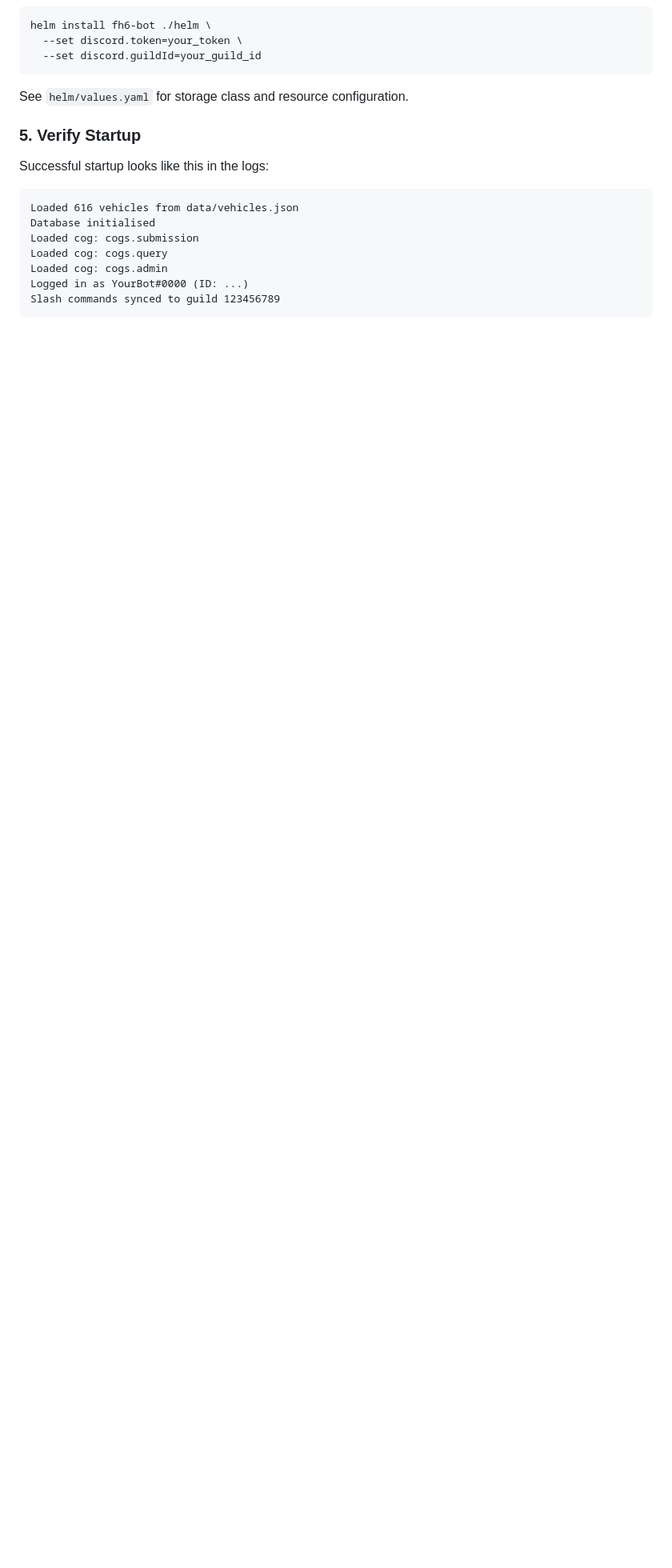
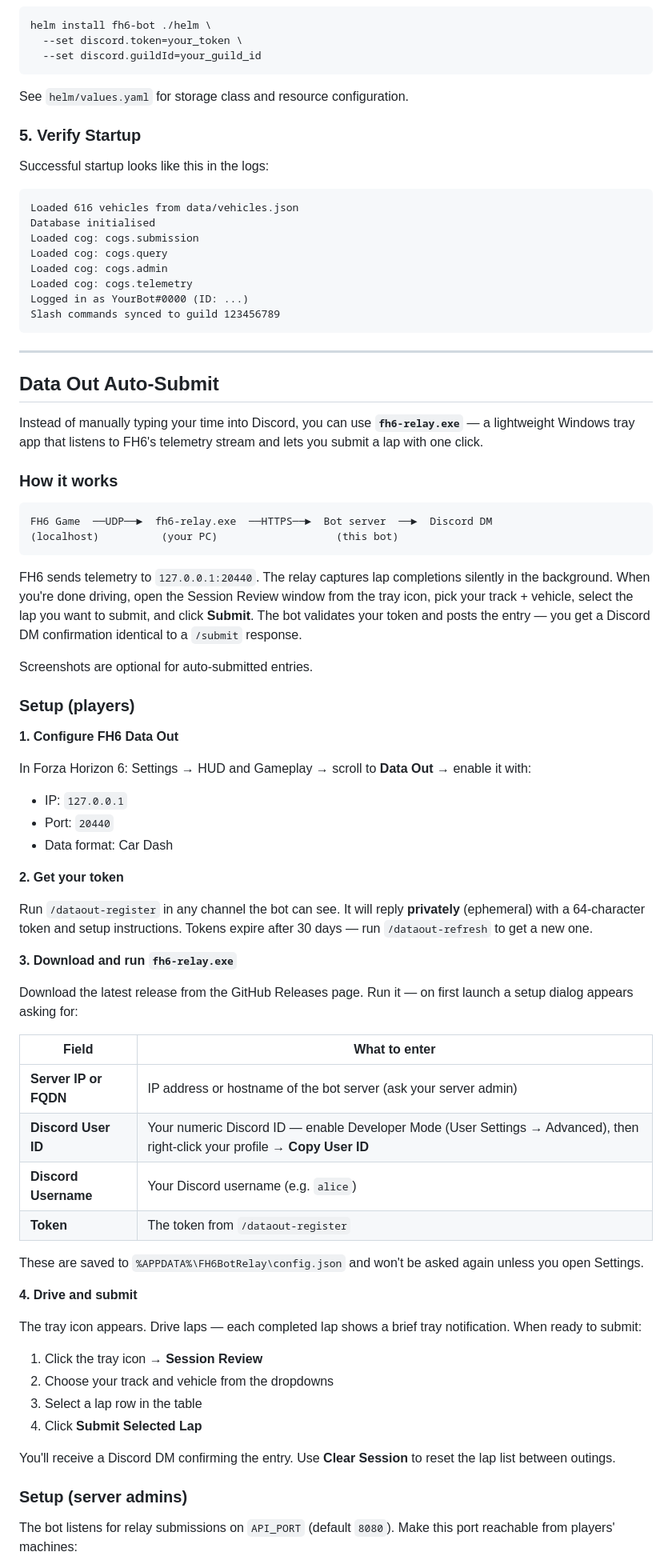
Before and after one commit to GnorpLabs/fh6-timeattack-bot, a Markdown page: README.md, the part around one of its changes. Shown at 80% size. Rendered like a GitHub page; blank space fills up the shorter version.

Commit message:
docs: update README with Data Out auto-submit feature and fh6-relay setup
Add /dataout-register and /dataout-refresh to commands table; document the
relay exe setup flow for players and admins; add API_PORT env var; update
startup log; add Data Out FAQ entries.

Co-Authored-By: Claude Sonnet 4.6 <noreply@anthropic.com>

````diff
--- a/README.md
+++ b/README.md
@@ -94,6 +97,66 @@ Database initialised
 Loaded cog: cogs.submission
 Loaded cog: cogs.query
 Loaded cog: cogs.admin
+Loaded cog: cogs.telemetry
 Logged in as YourBot#0000 (ID: ...)
 Slash commands synced to guild 123456789
 ```
+
+---
+
+## Data Out Auto-Submit
+
+Instead of manually typing your time into Discord, you can use **`fh6-relay.exe`** — a lightweight Windows tray app that listens to FH6's telemetry stream and lets you submit a lap with one click.
+
+### How it works
+
+```
+FH6 Game  ──UDP──►  fh6-relay.exe  ──HTTPS──►  Bot server  ──►  Discord DM
+(localhost)          (your PC)                   (this bot)
+```
+
+FH6 sends telemetry to `127.0.0.1:20440`. The relay captures lap completions silently in the background. When you're done driving, open the Session Review window from the tray icon, pick your track + vehicle, select the lap you want to submit, and click **Submit**. The bot validates your token and posts the entry — you get a Discord DM confirmation identical to a `/submit` response.
+
+Screenshots are optional for auto-submitted entries.
+
+### Setup (players)
+
+**1. Configure FH6 Data Out**
+
+In Forza Horizon 6: Settings → HUD and Gameplay → scroll to **Data Out** → enable it with:
+- IP: `127.0.0.1`
+- Port: `20440`
+- Data format: Car Dash
+
+**2. Get your token**
+
+Run `/dataout-register` in any channel the bot can see. It will reply **privately** (ephemeral) with a 64-character token and setup instructions. Tokens expire after 30 days — run `/dataout-refresh` to get a new one.
+
+**3. Download and run `fh6-relay.exe`**
+
+Download the latest release from the GitHub Releases page. Run it — on first launch a setup dialog appears asking for:
+
+| Field | What to enter |
+|---|---|
+| **Server IP or FQDN** | IP address or hostname of the bot server (ask your server admin) |
+| **Discord User ID** | Your numeric Discord ID — enable Developer Mode (User Settings → Advanced), then right-click your profile → **Copy User ID** |
+| **Discord Username** | Your Discord username (e.g. `alice`) |
+| **Token** | The token from `/dataout-register` |
+
+These are saved to `%APPDATA%\FH6BotRelay\config.json` and won't be asked again unless you open Settings.
+
+**4. Drive and submit**
+
+The tray icon appears. Drive laps — each completed lap shows a brief tray notification. When ready to submit:
+
+1. Click the tray icon → **Session Review**
+2. Choose your track and vehicle from the dropdowns
+3. Select a lap row in the table
+4. Click **Submit Selected Lap**
+
+You'll receive a Discord DM confirming the entry. Use **Clear Session** to reset the lap list between outings.
+
+### Setup (server admins)
+
+The bot listens for relay submissions on `API_PORT` (default `8080`). Make this port reachable from players' machines:
+
````
Also changed, not shown: other parts of README.md (+26 -1 lines).
